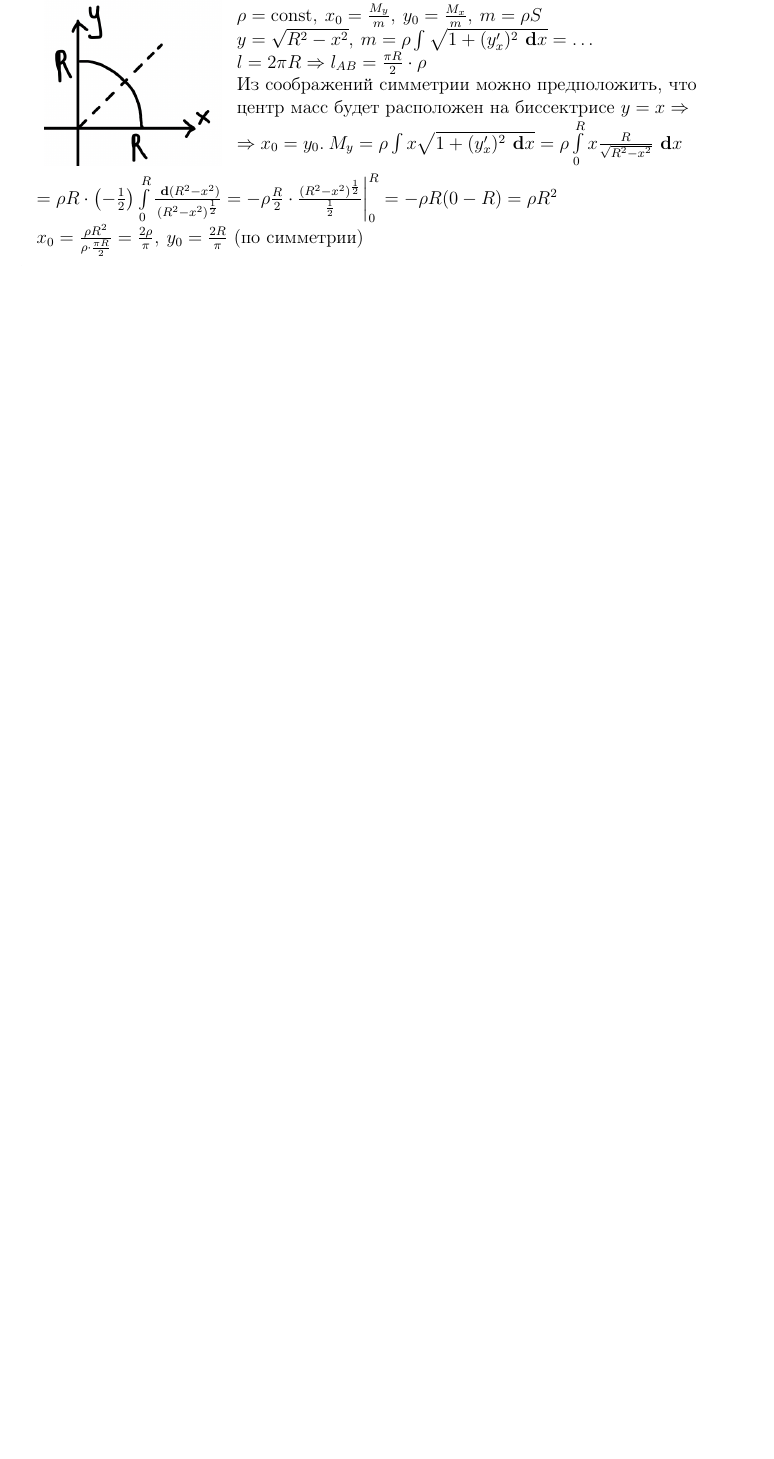
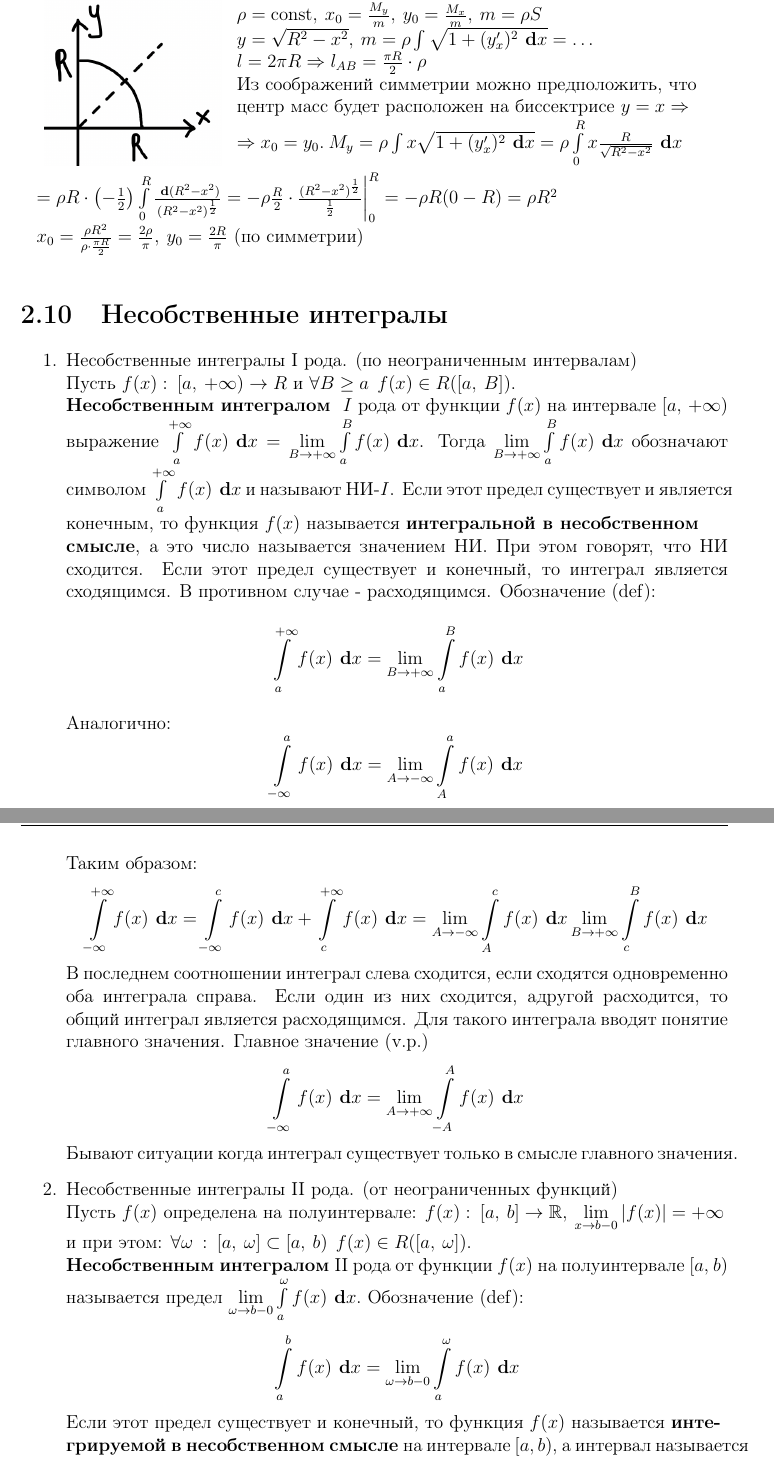
Before and after one commit to nastyabekesheva/laboratory_work, a LaTeX book (matan/notes_matan.tex): part of page 51 of 51 before the commit and two parts of pages 51 and 52 of 53 after it, the two joined at a grey line, cut so that both start at the same text, the shorter picture padded with empty space. Compiled offline with pdfLaTeX.

Commit message:
Lecture 2.10

```diff
--- a/matan/notes_matan.tex
+++ b/matan/notes_matan.tex
@@ -1115,7 +1115,13 @@ $(uv)'=u'v+v'u(u=u(x),\>v=v(x))\Rightarrow uv$ - первообразная дл
 		\rho=\const,\>x_0=\frac {M_y}m,\>y_0=\frac{M_x}m,\>m=\rho S\\y=\sqrt{R^2-x^2},\>m=\rho\int\sqrt{1+(y_x')^2\dx}=\dots\\l=2\pi R\Rightarrow l_{AB}=\frac{\pi R}2\cdot\rho\\\textrm{Из соображений симметрии можно предположить, что}\\\textrm{центр масс будет расположен на биссектрисе } y=x\Rightarrow\\\Rightarrow x_0=y_0.\>M_y=\rho\int x\sqrt{1+(y_x')^2\dx}=\rho\int\limits_0^Rx\frac R{\sqrt{R^2-x^2}}\dx
 	\end{array}\\=\rho R\cdot\left(-\frac12 \right)\int\limits_0^R\frac{\dy(R^2-x^2)}{(R^2-x^2)^{\frac12}}=-\rho\frac R2\cdot \frac{(R^2-x^2)^{\frac12}}{\frac12}\bigg|_0^R=-\rho R(0-R)=\rho R^2\\x_0=\frac{\rho R^2}{\rho\cdot\frac{\pi R}2}=\frac{2\rho}\pi,\>y_0=\frac{2R}\pi$ (по симметрии)
 \end{example}
-
+\section{Несобственные интегралы}
+\begin{enumerate}
+	\item Несобственные интегралы I рода. (по неограниченным интервалам)\\ Пусть $f(x):\>[a,\>+\infty)\to R$ и $\forall B\geq a\>\>f(x)\in R([a,\>B]).\\$\textbf{Несобственным интегралом }  $I$ рода от функции $f(x)$ на интервале $[a,\>+\infty)$ выражение $\int\limits_a^{+\infty}f(x)\dx=\lim\limits_{B\to+\infty}\int\limits_a^Bf(x)\dx$. Тогда $\lim\limits_{B\to+\infty}\int\limits_a^Bf(x)\dx$ обозначают символом $\int\limits_a^{+\infty}f(x)\dx$ и называют НИ-$I$. Если этот предел существует и является конечным, то функция $f(x)$ называется \textbf{интегральной в несобственном}\\\textbf{смысле}, а это число называется значением НИ. При этом говорят, что НИ сходится. Если этот предел существует и конечный, то интеграл является сходящимся. В противном случае - расходящимся. Обозначение (def): $$\int\limits_a^{+\infty}f(x)\dx=\lim\limits_{B\to+\infty}\int\limits_a^Bf(x)\dx$$ Аналогично: $$\int\limits^a_{-\infty}f(x)\dx=\lim\limits_{A\to-\infty}\int\limits_A^af(x)\dx$$ Таким образом: $$\int\limits^{+\infty}_{-\infty}f(x)\dx=\int\limits^{c}_{-\infty}f(x)\dx+\int\limits^{+\infty}_{c}f(x)\dx=\lim\limits_{A\to-\infty}\int\limits^{c}_{A}f(x)\dx\lim\limits_{B\to+\infty}\int\limits_{c}^{B}f(x)\dx$$ В последнем соотношении интеграл слева сходится, если сходятся одновременно оба интеграла справа. Если один из них сходится, адругой расходится, то общий интеграл является расходящимся. Для такого интеграла вводят понятие главного значения. Главное значение (v.p.) $$\int\limits^a_{-\infty}f(x)\dx=\lim\limits_{A\to+\infty}\int\limits_{-A}^Af(x)\dx$$ Бывают ситуации когда интеграл существует только в смысле главного значения.
+	\item Нeсобственные интегралы  II рода. (от неограниченных функций)\\ Пусть $f(x)$ определена на полуинтервале: $f(x):\>[a,\>b]\to\mathbb{R},\>\lim\limits_{x\to b-0}\left|f(x)\right|=+\infty\\$ и при этом: $\forall\omega\>:\>[a,\>\omega]\subset[a,\>b)\>\>f(x)\in R([a,\>\omega]).\\$\textbf{Несобственным интегралом }II рода от функции $f(x)$ на полуинтервале $[a,\>b)$ называется предел $\lim\limits_{\omega\to b-0}\int\limits_a^\omega f(x)\dx.$ Обозначение (def): $$\int\limits_a^bf(x)\dx=\lim\limits_{\omega\to b-0}\int\limits_a^\omega f(x)\dx$$ Если этот предел существует и конечный, то функция $f(x)$ называется \textbf{инте-}\\\textbf{грируемой в несобственном смысле }на интервале $[a,\>b)$, а интервал называется сходящимся. Если предел не существует либо бесконечный, то интегралрасходится. Аналогично: $$\textrm{если }\lim\limits_{x\to a+0}\left|f(x)\right|=+\infty,\textrm{ то }\int\limits_a^bf(x)\dx=\lim\limits_{\omega\to a+0}\left|f(x)\right|\int\limits_\omega^bf(x)\dx$$$$\textrm{если }\lim\limits_{x\to c}\left|f(x)\right|=+\infty, a<c<b,\textrm{ то }\int\limits_a^bf(x)\dx=\int\limits_a^cf(x)\dx+\int\limits_c^bf(x)\dx$$ $$=\lim\limits_{\omega\to c-0}\left|f(x)\right|\int\limits^\omega_af(x)\dx+\lim\limits_{\tau\to c+0}\left|f(x)\right|\int\limits_\tau^bf(x)\dx$$ Главное значение $\int\limits_a^bf(x)\dx\>(f(x)\to\infty$ при $x\to c\in(a,\>b))$ (v.p.) $$\int\limits_a^bf(x)\dx=\lim\limits_{\varepsilon\to+0}\left(\int\limits_a^{c-\varepsilon}f(x)\dx+\int\limits_{c+\varepsilon}^bf(x)\dx \right)$$ Бывают интегралы, которые сходятся только как v.p. \begin{remark}
+		Рассмотренный несобственный интеграл может одновременно являтся несобственным интегралом и I, и II рода.
+	\end{remark}
+\end{enumerate}
 
 
 
```
Also changed, not shown: matan/notes_matan.pdf, matan/notes_matan.tex (2 more changed lines).
